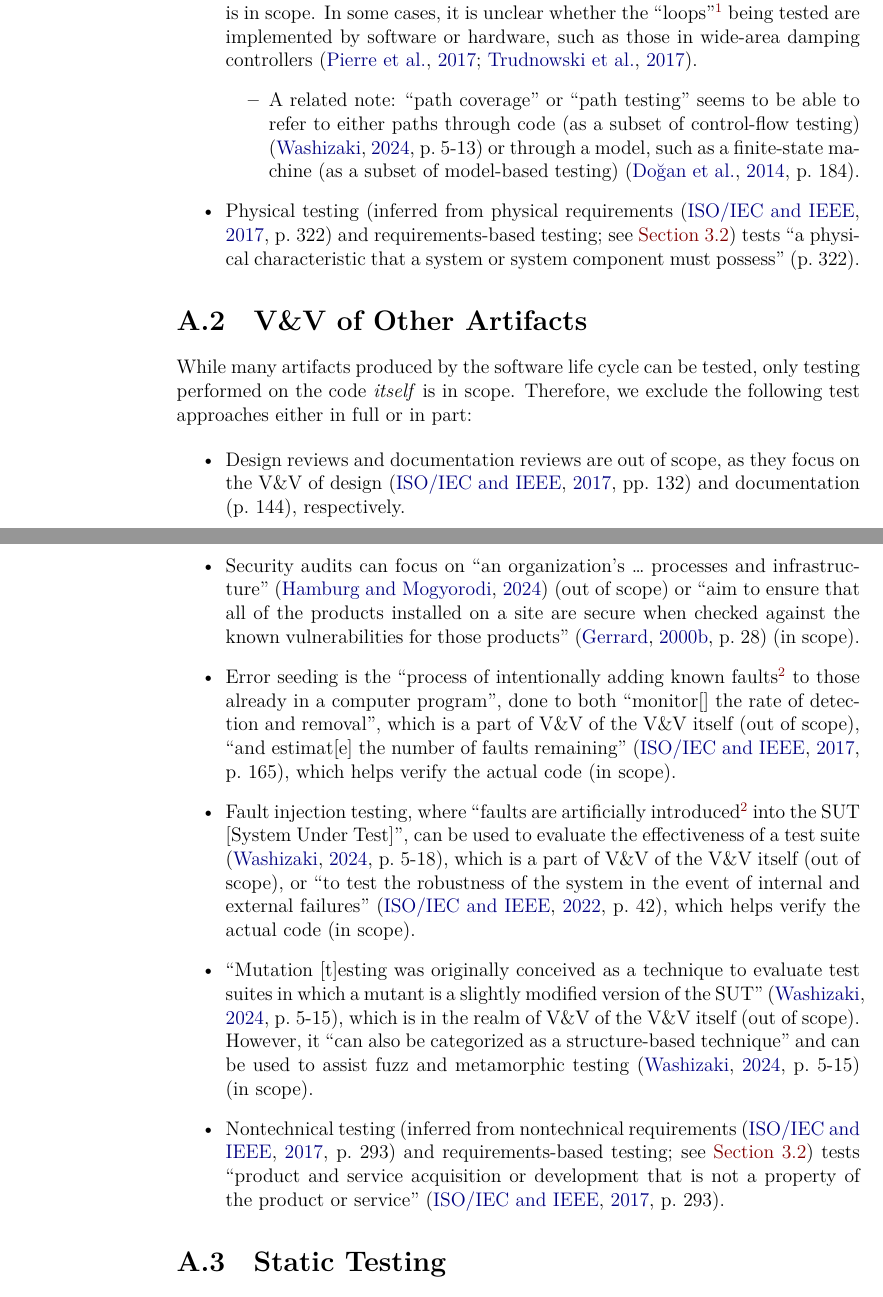
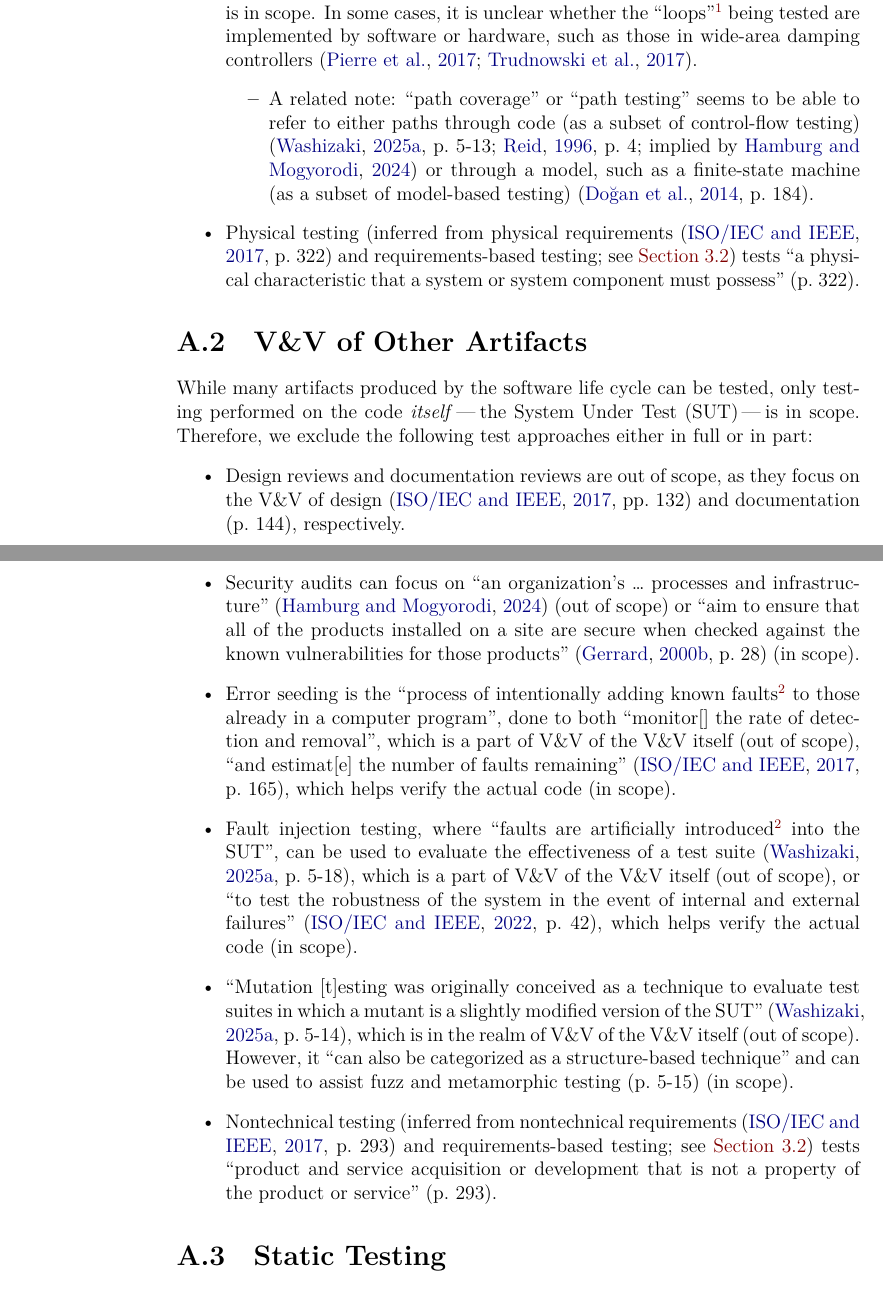
Before and after one commit to samm82/TestingTesting, a LaTeX thesis (thesis.tex, which reads back/appendix_scope.tex): two parts of pages 115 and 116 of 163, joined at a grey line, cut so that both start at the same text. The pictures show the PDF file thesis.pdf that the author committed with the source.

Commit message:
Update references to SWEBOK2025 in App. A; #241
Improve formatting of some references
Define 'SUT' acronym in intro to App. A.2

```diff
--- a/back/appendix_scope.tex
+++ b/back/appendix_scope.tex
@@ -17,8 +17,7 @@ research:
               (\citealp{ISO2021}; \citealp[p.~95]{ZhouEtAl2012})\else
               \cite{ISO2021}, \cite[p.~95]{ZhouEtAl2012}\fi, which deals with
           the ``security risk'' of ``information leakage via electromagnetic
-          emanation'' \citep[p.~95]{ZhouEtAl2012}, is also out of scope.
-          \ifnotpaper
+          emanation'' (p.~95), is also out of scope.
     \item All the examples of domain-specific testing given by
           \citet[p.~26]{Firesmith2015} are focused on hardware, so these
           examples are out of scope. However, this might not be representative
@@ -68,7 +65,8 @@ research:
               \item A related note: ``path coverage'' or ``path testing''
                     seems to be able to refer to either paths through code
                     (as a subset of control-flow testing)
-                    \citep[p.~5-13]{SWEBOK2024} or through a model, such as
+                    (\citealp[p.~5\=/13]{SWEBOK2025}; \citealp[p.~4]{Reid1996};
+                    implied by \citealpISTQB{}) or through a model, such as
                     a finite-state machine (as a subset of model-based
                     testing) \citep[p.~184]{DoğanEtAl2014}.
           \end{itemize}
@@ -77,13 +75,12 @@ research:
           \citep[p.~322]{IEEE2017} and requirements-based testing;
           see \Cref{req-apps}) tests ``a physical characteristic that a
           system or system component must possess'' \citetext{p.~322}.
-          \fi
 \end{itemize}
 
 \section[V\&V of Other Artifacts]{\acs{vnv} of Other Artifacts}\label{other-vnv}
 While many artifacts produced by the software life cycle can be tested, only
-testing performed on the code \emph{itself} is in scope. Therefore, we exclude
-the following test approaches either in full or in part:
+testing performed on the code \emph{itself}\---the \acf{sut}\---is in scope.
+Therefore, we exclude the following test approaches either in full or in part:
 
 \begin{itemize}
     \item Design reviews and documentation reviews are out of scope, as they
@@ -112,28 +109,26 @@ the following test approaches either in full or in part:
           ``and estimat[e] the number of faults remaining''
           \citep[p.~165]{IEEE2017}, which helps verify the actual code (in scope).
     \item Fault injection testing, where ``faults are artificially
-          introduced\textsuperscript{\ref{add-fault}} into the \acs{sut}
-          [System Under Test]'', can be used to evaluate the effectiveness of a
-          test suite \citep[p.~5-18]{SWEBOK2024}, which is a part of \acs{vnv}
+          introduced\textsuperscript{\ref{add-fault}} into the \acs{sut}'', can
+          be used to evaluate the effectiveness of a
+          test suite \citep[p.~5\=/18]{SWEBOK2025}, which is a part of \acs{vnv}
           of the \acs{vnv} itself (out of scope), or ``to test
           the robustness of the system in the event of internal and
           external failures'' \citep[p.~42]{IEEE2022}, which helps verify
           the actual code (in scope).
     \item ``Mutation [t]esting was originally conceived as a
           technique to evaluate test suites in which a mutant is a slightly
-          modified version of the \acs{sut}'' \citep[p.~5-15]{SWEBOK2024},
+          modified version of the \acs{sut}'' \citep[p.~5\=/14]{SWEBOK2025},
           which is in the realm of \acs{vnv} of the \acs{vnv} itself (out of
           scope). However, it ``can also be categorized as a structure-based
           technique'' and can be used to assist fuzz and metamorphic testing
-          \citep[p.~5-15]{SWEBOK2024} (in scope).
-          \ifnotpaper
+          (p.~5\=/15) (in scope).
     \item \phantomsection{}\label{nontech-req-test}
           Nontechnical testing (inferred from nontechnical requirements
           \citep[p.~293]{IEEE2017} and requirements-based testing; see
           \Cref{req-apps}) tests ``product and service acquisition or
           development that is not a property of the product or service''
-          \citep[p.~293]{IEEE2017}.
-          \fi
+          (p.~293). %\citep[p.~293]{IEEE2017}
 \end{itemize}
 
 \section{Static Testing}\label{static-test}
```
Also changed, not shown: scripts/DiffApproachGlossary.txt (+1 -1 lines), ApproachGlossary.csv, thesis.pdf, back/appendix_scope.tex (8 more changed lines).
